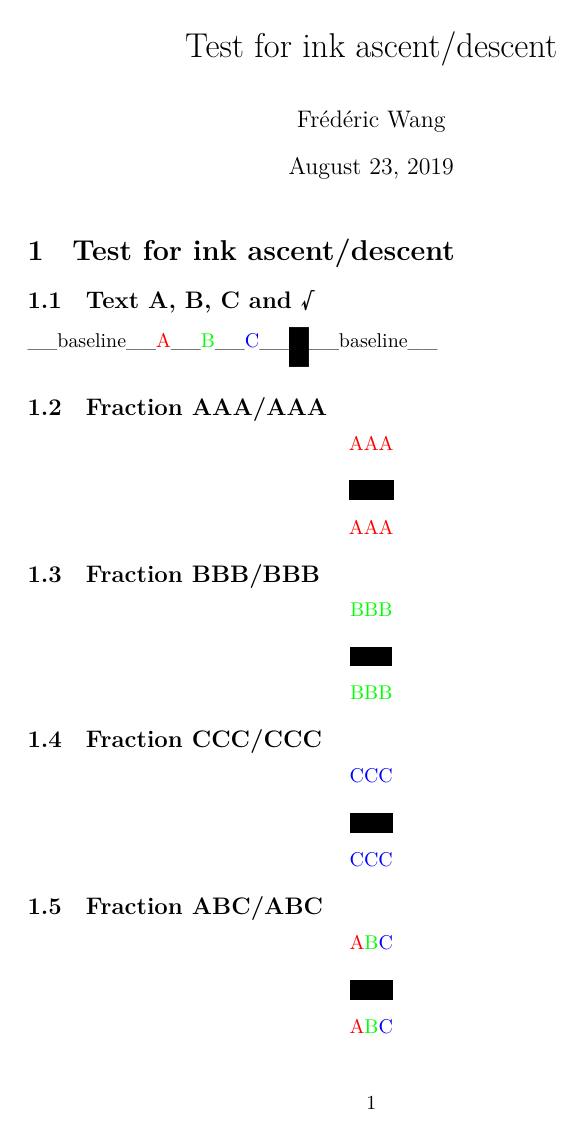
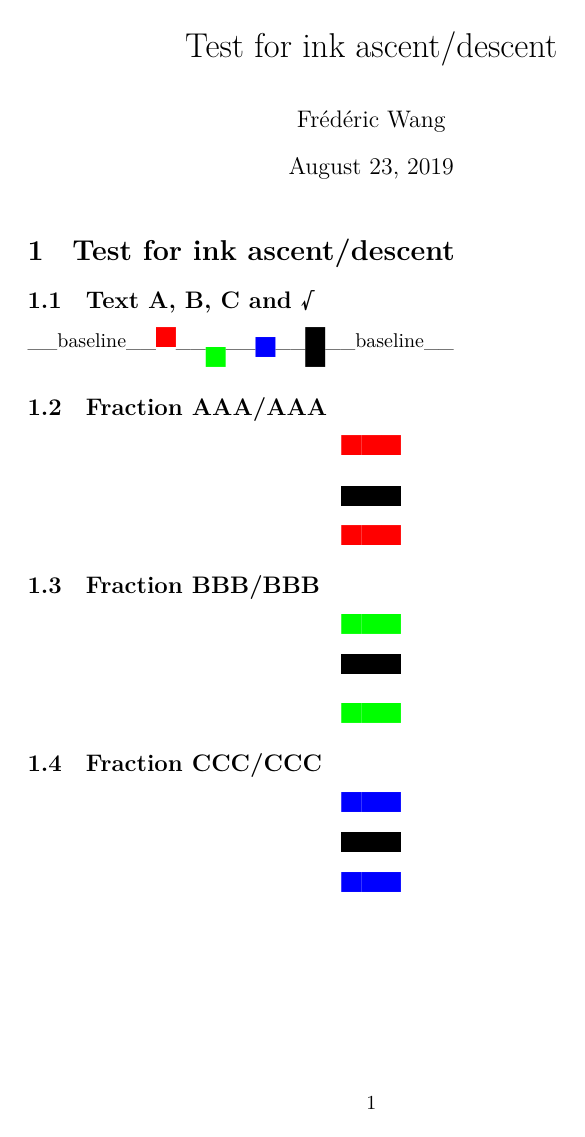
Before and after one commit to mathml-refresh/ink-metrics, a LaTeX document (index.tex): page 1 of 2. The pictures show the PDF file lualatex.pdf that the author committed with the source.

Commit message:
Use \symup for A, B, C

```diff
--- a/index.tex
+++ b/index.tex
@@ -7,9 +7,9 @@
 \usepackage{unicode-math}
 \setmathfont{ink-ascent-descent-test.otf}
 
-\newcommand{\A}{\color{red}{\text A}}
-\newcommand{\B}{\color{green}{\mathup B}}
-\newcommand{\C}{\color{blue}{\mathup C}}
+\newcommand{\A}{\color{red}{\symup A}}
+\newcommand{\B}{\color{green}{\symup B}}
+\newcommand{\C}{\color{blue}{\symup C}}
 
 \begin{document}
 \maketitle
```
Also changed, not shown: lualatex.pdf, xelatex.pdf.
